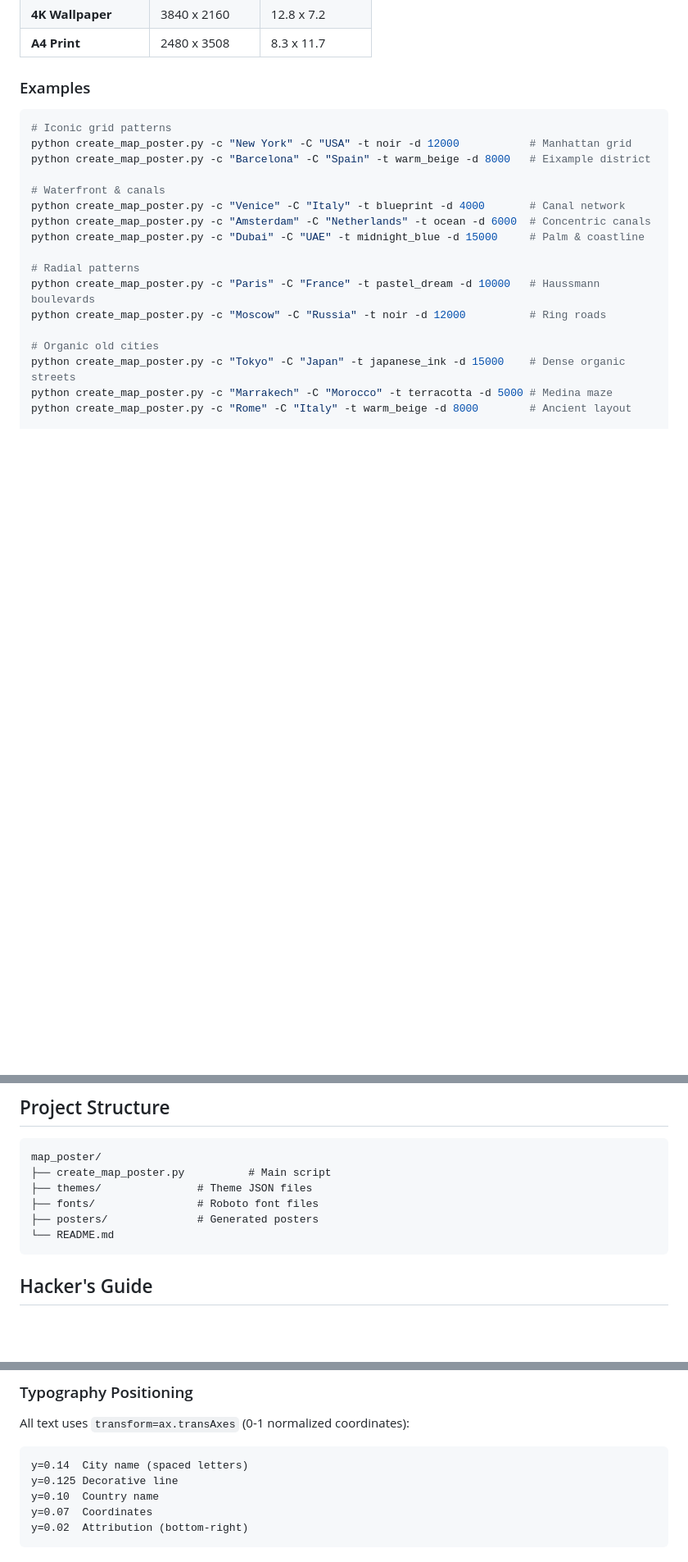
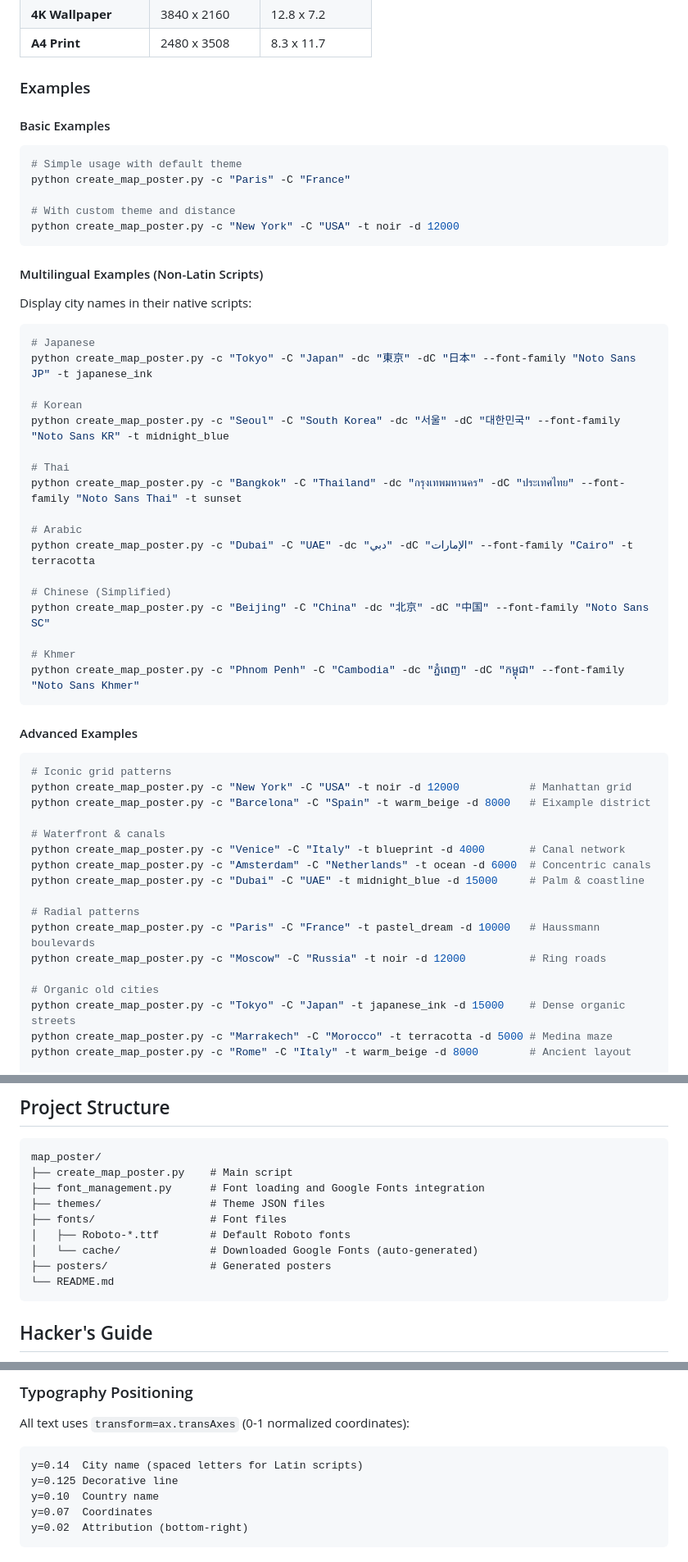
Before and after one commit to tomfocker/maptoposter-web, a Markdown page: README.md, 3 parts joined by grey strips. Shown at 82% size. Rendered like a GitHub page; blank space fills up the shorter version.

````diff
--- a/README.md
+++ b/README.md
@@ -64,6 +100,40 @@ Use these values for `-W` and `-H` to target specific resolutions:
 
 ### Examples
 
+#### Basic Examples
+```bash
+# Simple usage with default theme
+python create_map_poster.py -c "Paris" -C "France"
+
+# With custom theme and distance
+python create_map_poster.py -c "New York" -C "USA" -t noir -d 12000
+```
+
+#### Multilingual Examples (Non-Latin Scripts)
+
+Display city names in their native scripts:
+
+```bash
+# Japanese
+python create_map_poster.py -c "Tokyo" -C "Japan" -dc "東京" -dC "日本" --font-family "Noto Sans JP" -t japanese_ink
+
+# Korean
+python create_map_poster.py -c "Seoul" -C "South Korea" -dc "서울" -dC "대한민국" --font-family "Noto Sans KR" -t midnight_blue
+
+# Thai
+python create_map_poster.py -c "Bangkok" -C "Thailand" -dc "กรุงเทพมหานคร" -dC "ประเทศไทย" --font-family "Noto Sans Thai" -t sunset
+
+# Arabic
+python create_map_poster.py -c "Dubai" -C "UAE" -dc "دبي" -dC "الإمارات" --font-family "Cairo" -t terracotta
+
+# Chinese (Simplified)
+python create_map_poster.py -c "Beijing" -C "China" -dc "北京" -dC "中国" --font-family "Noto Sans SC"
+
+# Khmer
+python create_map_poster.py -c "Phnom Penh" -C "Cambodia" -dc "ភ្នំពេញ" -dC "កម្ពុជា" --font-family "Noto Sans Khmer"
+```
+
+#### Advanced Examples
 ```bash
 # Iconic grid patterns
 python create_map_poster.py -c "New York" -C "USA" -t noir -d 12000           # Manhattan grid
@@ -167,10 +237,13 @@ Create a JSON file in `themes/` directory:
 
 ```
 map_poster/
-├── create_map_poster.py          # Main script
-├── themes/               # Theme JSON files
-├── fonts/                # Roboto font files
-├── posters/              # Generated posters
+├── create_map_poster.py    # Main script
+├── font_management.py      # Font loading and Google Fonts integration
+├── themes/                 # Theme JSON files
+├── fonts/                  # Font files
+│   ├── Roboto-*.ttf        # Default Roboto fonts
+│   └── cache/              # Downloaded Google Fonts (auto-generated)
+├── posters/                # Generated posters
 └── README.md
 ```
 
@@ -250,7 +334,7 @@ if railways is not None and not railways.empty:
 
 All text uses `transform=ax.transAxes` (0-1 normalized coordinates):
 ```
-y=0.14  City name (spaced letters)
+y=0.14  City name (spaced letters for Latin scripts)
 y=0.125 Decorative line
 y=0.10  Country name
 y=0.07  Coordinates
````
Also changed, not shown: other parts of README.md (+50 -3 lines).
